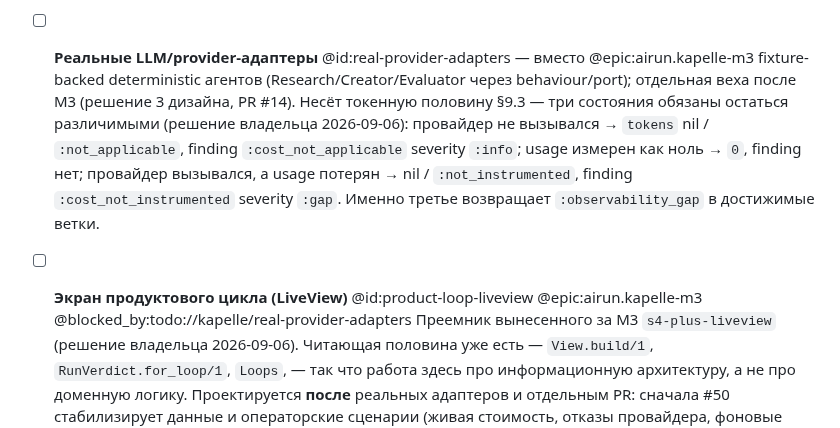
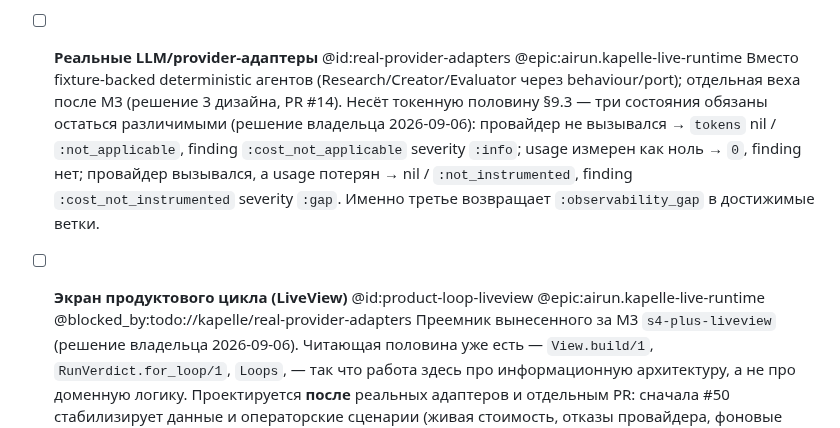
Before and after one commit to andrei-shtanakov/kapelle, a Markdown page: TODO.md, the part around the change. Drawn GitHub-style.

Commit message:
chore(todo): перевести post-M3 пункты на airun.kapelle-live-runtime
Шаг 2 миграции эпика (todo://ai-orchestrators-workspace/kapelle-epic-migration).
Реестр обновлён и влит — ai-orchestrators-workspace#32, эпик
airun.kapelle-live-runtime существует, — поэтому теги можно менять, не
получая EP-UNKNOWN.

Оба открытых пункта переведены; `@blocked_by:todo://kapelle/real-provider-adapters`
у LiveView сохранён. Под `airun.kapelle-m3` открытых узлов не осталось —
условие безопасного закрытия эпика выполнено (закрытие — шаг 3, PR в зонтик).

Заодно у `real-provider-adapters` тег вынесен из прозы: было
«— вместо @epic:… fixture-backed агентов», где тег вклинен в предложение.
Парсер такой тег читает, а человек — нет; это тот же класс, что
DT-TAG-ON-CONTINUATION.

Epic: airun.kapelle-live-runtime

```diff
--- a/TODO.md
+++ b/TODO.md
@@ -169,9 +169,9 @@
   БД, отчёт напечатан настоящей `mix kapelle.product.report` — обе оси `pass`,
   `waivers: 1 (concept-draft://CD-002)` показывает названную интервенцию.
   До PR #68 такой вердикт был недостижим по построению.
-- [ ] **Реальные LLM/provider-адаптеры** @id:real-provider-adapters — вместо @epic:airun.kapelle-m3
-  fixture-backed deterministic агентов (Research/Creator/Evaluator через
-  behaviour/port); отдельная веха после M3 (решение 3 дизайна, PR #14).
+- [ ] **Реальные LLM/provider-адаптеры** @id:real-provider-adapters @epic:airun.kapelle-live-runtime
+  Вместо fixture-backed deterministic агентов (Research/Creator/Evaluator
+  через behaviour/port); отдельная веха после M3 (решение 3 дизайна, PR #14).
   Несёт токенную половину §9.3 — три состояния обязаны остаться
   различимыми (решение владельца 2026-09-06): провайдер не вызывался →
   `tokens` nil / `:not_applicable`, finding `:cost_not_applicable`
@@ -179,7 +179,7 @@
   вызывался, а usage потерян → nil / `:not_instrumented`, finding
   `:cost_not_instrumented` severity `:gap`. Именно третье возвращает
   `:observability_gap` в достижимые ветки.
-- [ ] **Экран продуктового цикла (LiveView)** @id:product-loop-liveview @epic:airun.kapelle-m3 @blocked_by:todo://kapelle/real-provider-adapters
+- [ ] **Экран продуктового цикла (LiveView)** @id:product-loop-liveview @epic:airun.kapelle-live-runtime @blocked_by:todo://kapelle/real-provider-adapters
   Преемник вынесенного за M3 `s4-plus-liveview` (решение владельца
   2026-09-06). Читающая половина уже есть — `View.build/1`,
   `RunVerdict.for_loop/1`, `Loops`, — так что работа здесь про
```
